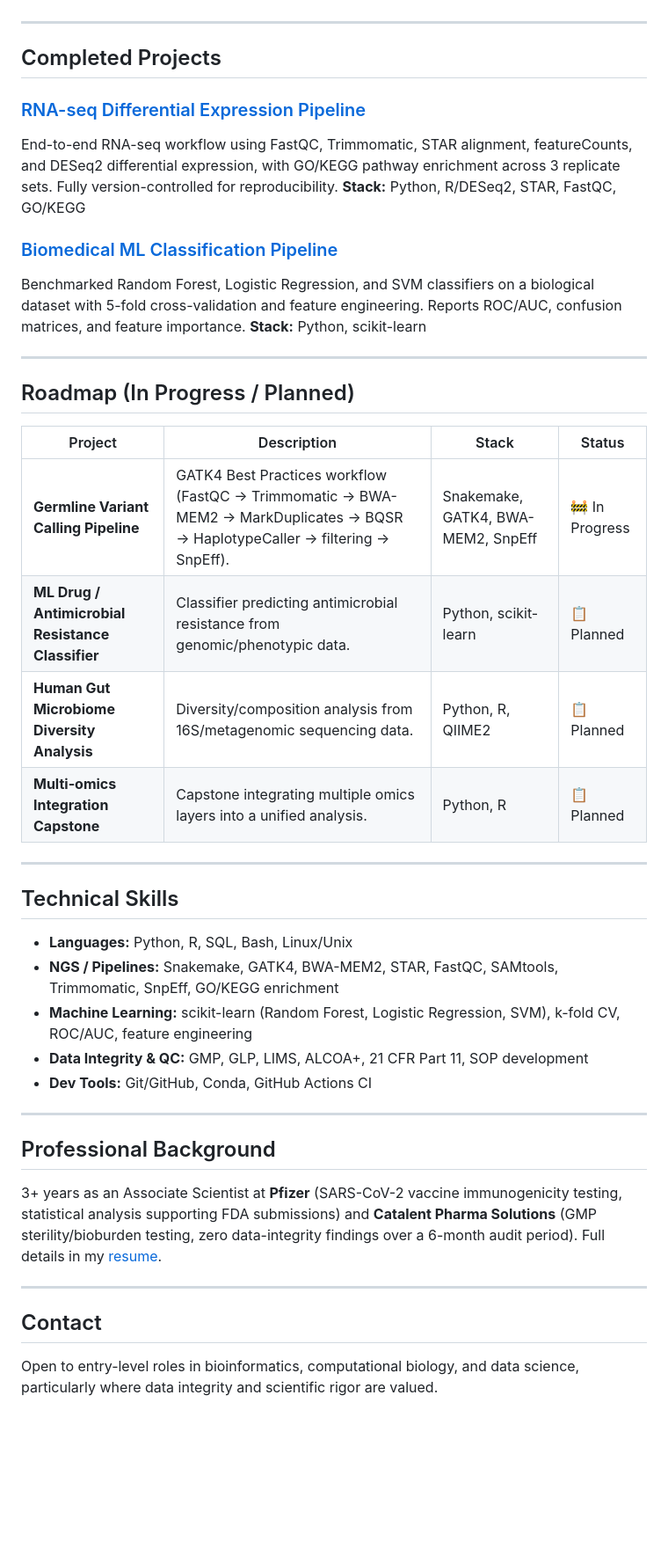
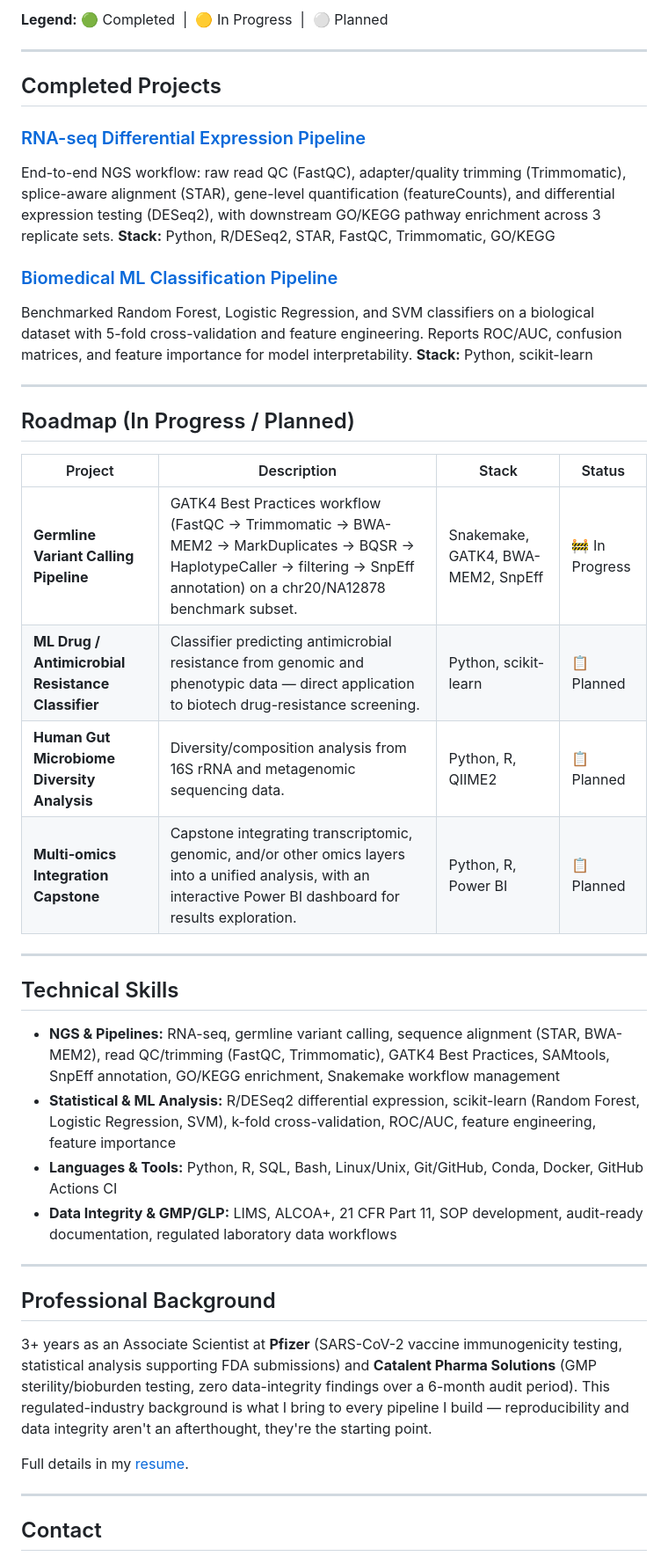
Before and after one commit to MohamedElsaid-bit/Portfolio-, a Markdown page: README.md, the part around one of its changes. Shown at 88% size. GitHub-like rendering; blank space fills up the shorter version.

Commit message:
Revise README.md for enhanced clarity and detail
Updated bio and project descriptions in README.md for clarity and detail.

```diff
--- a/README.md
+++ b/README.md
@@ -18,14 +47,15 @@ This repository indexes my completed and in-progress bioinformatics/ML projects,
+**Legend:** 🟢 Completed &nbsp;|&nbsp; 🟡 In Progress &nbsp;|&nbsp; ⚪ Planned
 
 ---
 
 ## Completed Projects
 
 ### [RNA-seq Differential Expression Pipeline](https://github.com/MohamedElsaid-bit/rna-seq-differential-expression-pipeline)
-End-to-end RNA-seq workflow using FastQC, Trimmomatic, STAR alignment, featureCounts, and DESeq2 differential expression, with GO/KEGG pathway enrichment across 3 replicate sets. Fully version-controlled for reproducibility.
-**Stack:** Python, R/DESeq2, STAR, FastQC, GO/KEGG
+End-to-end NGS workflow: raw read QC (FastQC), adapter/quality trimming (Trimmomatic), splice-aware alignment (STAR), gene-level quantification (featureCounts), and differential expression testing (DESeq2), with downstream GO/KEGG pathway enrichment across 3 replicate sets.
+**Stack:** Python, R/DESeq2, STAR, FastQC, Trimmomatic, GO/KEGG
 
 ### [Biomedical ML Classification Pipeline](https://github.com/MohamedElsaid-bit/biomedical-ml-classification)
-Benchmarked Random Forest, Logistic Regression, and SVM classifiers on a biological dataset with 5-fold cross-validation and feature engineering. Reports ROC/AUC, confusion matrices, and feature importance.
+Benchmarked Random Forest, Logistic Regression, and SVM classifiers on a biological dataset with 5-fold cross-validation and feature engineering. Reports ROC/AUC, confusion matrices, and feature importance for model interpretability.
 **Stack:** Python, scikit-learn
 
 ---
@@ -34,27 +64,29 @@ Benchmarked Random Forest, Logistic Regression, and SVM classifiers on a biologi
 
 | Project | Description | Stack | Status |
 |---|---|---|---|
-| **Germline Variant Calling Pipeline** | GATK4 Best Practices workflow (FastQC → Trimmomatic → BWA-MEM2 → MarkDuplicates → BQSR → HaplotypeCaller → filtering → SnpEff). | Snakemake, GATK4, BWA-MEM2, SnpEff | 🚧 In Progress |
-| **ML Drug / Antimicrobial Resistance Classifier** | Classifier predicting antimicrobial resistance from genomic/phenotypic data. | Python, scikit-learn | 📋 Planned |
-| **Human Gut Microbiome Diversity Analysis** | Diversity/composition analysis from 16S/metagenomic sequencing data. | Python, R, QIIME2 | 📋 Planned |
-| **Multi-omics Integration Capstone** | Capstone integrating multiple omics layers into a unified analysis. | Python, R | 📋 Planned |
+| **Germline Variant Calling Pipeline** | GATK4 Best Practices workflow (FastQC → Trimmomatic → BWA-MEM2 → MarkDuplicates → BQSR → HaplotypeCaller → filtering → SnpEff annotation) on a chr20/NA12878 benchmark subset. | Snakemake, GATK4, BWA-MEM2, SnpEff | 🚧 In Progress |
+| **ML Drug / Antimicrobial Resistance Classifier** | Classifier predicting antimicrobial resistance from genomic and phenotypic data — direct application to biotech drug-resistance screening. | Python, scikit-learn | 📋 Planned |
+| **Human Gut Microbiome Diversity Analysis** | Diversity/composition analysis from 16S rRNA and metagenomic sequencing data. | Python, R, QIIME2 | 📋 Planned |
+| **Multi-omics Integration Capstone** | Capstone integrating transcriptomic, genomic, and/or other omics layers into a unified analysis, with an interactive Power BI dashboard for results exploration. | Python, R, Power BI | 📋 Planned |
 
 ---
 
 ## Technical Skills
-- **Languages:** Python, R, SQL, Bash, Linux/Unix
-- **NGS / Pipelines:** Snakemake, GATK4, BWA-MEM2, STAR, FastQC, SAMtools, Trimmomatic, SnpEff, GO/KEGG enrichment
-- **Machine Learning:** scikit-learn (Random Forest, Logistic Regression, SVM), k-fold CV, ROC/AUC, feature engineering
-- **Data Integrity & QC:** GMP, GLP, LIMS, ALCOA+, 21 CFR Part 11, SOP development
-- **Dev Tools:** Git/GitHub, Conda, GitHub Actions CI
+
+- **NGS & Pipelines:** RNA-seq, germline variant calling, sequence alignment (STAR, BWA-MEM2), read QC/trimming (FastQC, Trimmomatic), GATK4 Best Practices, SAMtools, SnpEff annotation, GO/KEGG enrichment, Snakemake workflow management
+- **Statistical & ML Analysis:** R/DESeq2 differential expression, scikit-learn (Random Forest, Logistic Regression, SVM), k-fold cross-validation, ROC/AUC, feature engineering, feature importance
+- **Languages & Tools:** Python, R, SQL, Bash, Linux/Unix, Git/GitHub, Conda, Docker, GitHub Actions CI
+- **Data Integrity & GMP/GLP:** LIMS, ALCOA+, 21 CFR Part 11, SOP development, audit-ready documentation, regulated laboratory data workflows
 
 ---
 
 ## Professional Background
-3+ years as an Associate Scientist at **Pfizer** (SARS-CoV-2 vaccine immunogenicity testing, statistical analysis supporting FDA submissions) and **Catalent Pharma Solutions** (GMP sterility/bioburden testing, zero data-integrity findings over a 6-month audit period). Full details in my [resume](./Mohamed_Elsaid_Resume.pdf).
+
+3+ years as an Associate Scientist at **Pfizer** (SARS-CoV-2 vaccine immunogenicity testing, statistical analysis supporting FDA submissions) and **Catalent Pharma Solutions** (GMP sterility/bioburden testing, zero data-integrity findings over a 6-month audit period). This regulated-industry background is what I bring to every pipeline I build — reproducibility and data integrity aren't an afterthought, they're the starting point.
+
+Full details in my [resume](https://github.com/MohamedElsaid-bit/Portfolio-/blob/main/Mohamed_Elsaid_Resume.pdf).
 
 ---
 
 ## Contact
-Open to entry-level roles in bioinformatics, computational biology, and data science, particularly where data integrity and scientific rigor are valued.
 
```
Also changed, not shown: other parts of README.md (+40 -11 lines).
